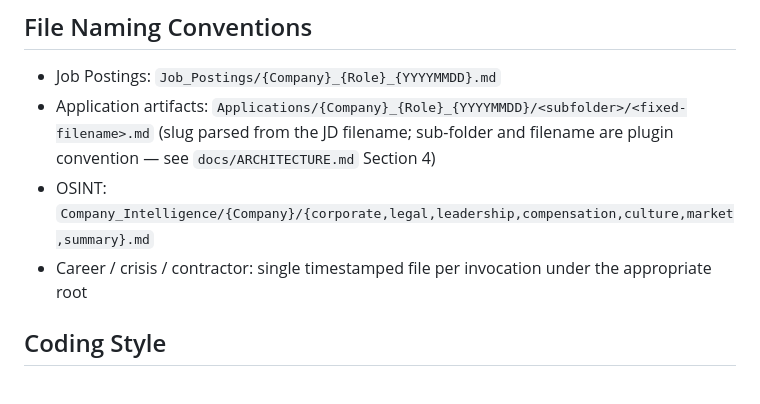
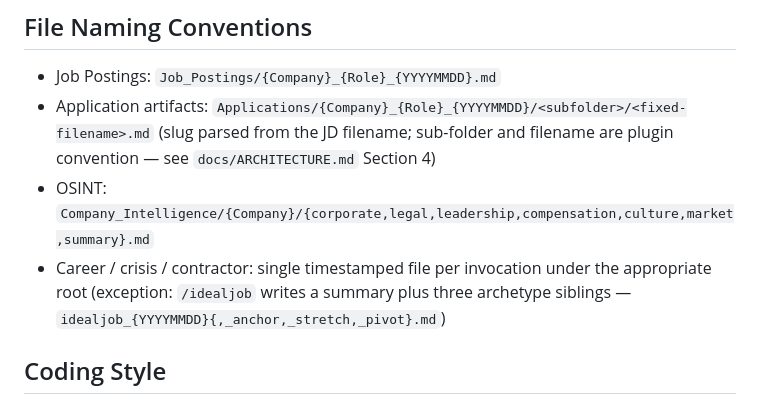
Before and after one commit to reggiechan74/JobOps, a Markdown page: CLAUDE.md, the part around the change. GitHub-like rendering.

```diff
--- a/CLAUDE.md
+++ b/CLAUDE.md
@@ -72,7 +72,7 @@ codex plugin list
 - Job Postings: `Job_Postings/{Company}_{Role}_{YYYYMMDD}.md`
 - Application artifacts: `Applications/{Company}_{Role}_{YYYYMMDD}/<subfolder>/<fixed-filename>.md` (slug parsed from the JD filename; sub-folder and filename are plugin convention — see `docs/ARCHITECTURE.md` Section 4)
 - OSINT: `Company_Intelligence/{Company}/{corporate,legal,leadership,compensation,culture,market,summary}.md`
-- Career / crisis / contractor: single timestamped file per invocation under the appropriate root
+- Career / crisis / contractor: single timestamped file per invocation under the appropriate root (exception: `/idealjob` writes a summary plus three archetype siblings — `idealjob_{YYYYMMDD}{,_anchor,_stretch,_pivot}.md`)
 
 ## Coding Style
 
```
Also changed, not shown: README.md (+1 -1 lines), docs/ARCHITECTURE.md (+2 -0 lines).
